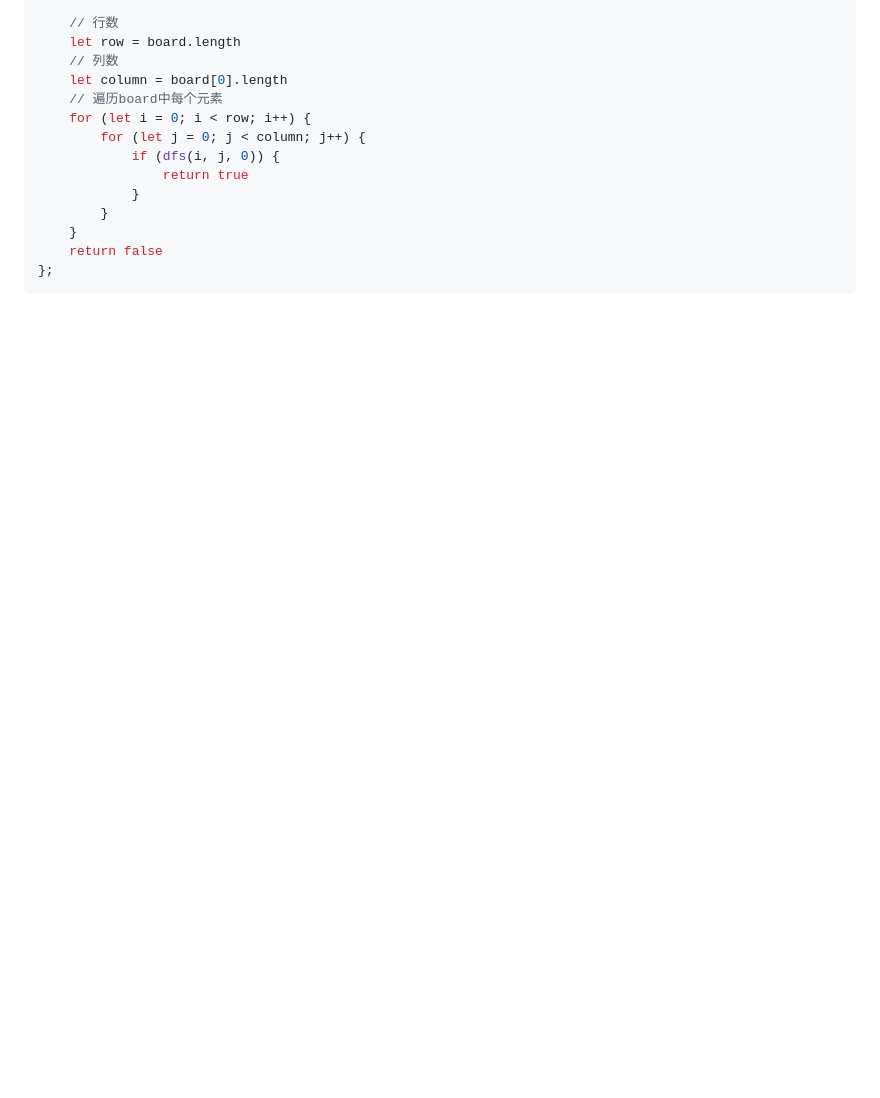
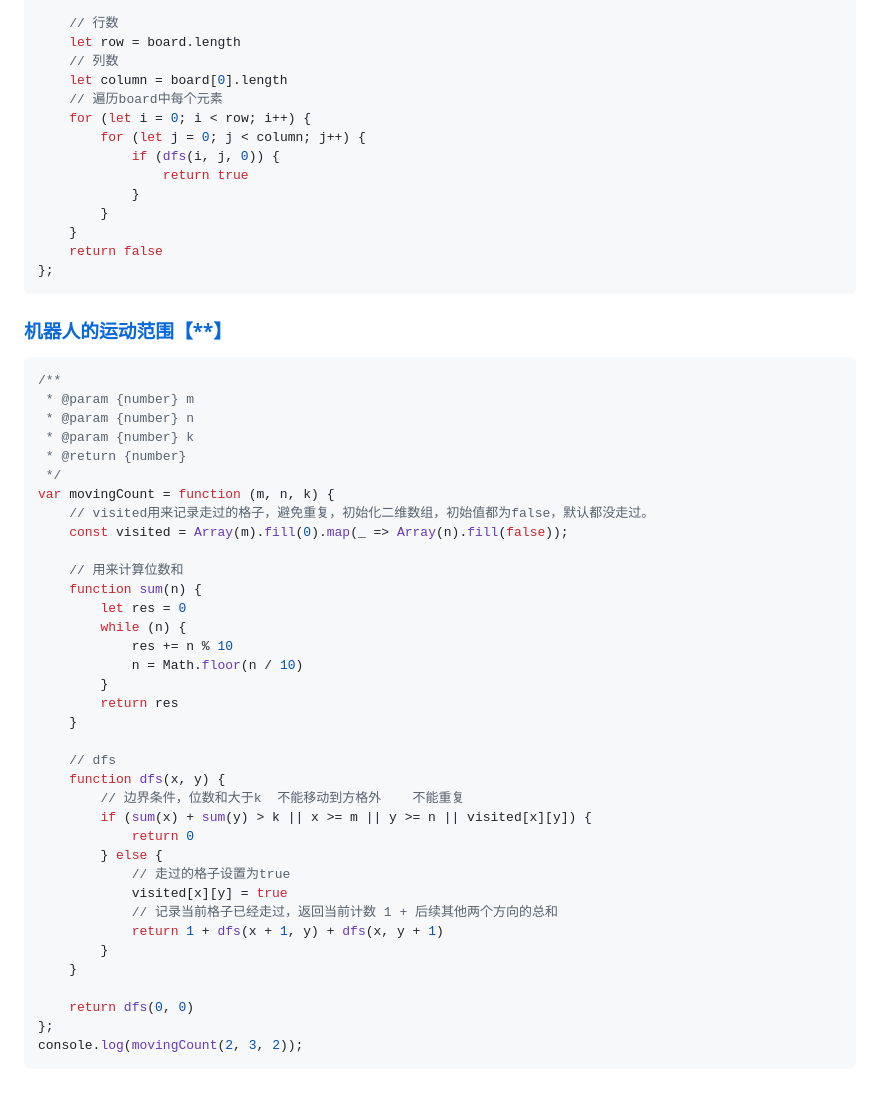
Before and after one commit to icehim/LeetcodeEveryday, a Markdown page: 笔记/剑指 Offer笔记.md, the part around the change. Drawn GitHub-style; blank space fills up the shorter version.

Commit message:
机器人的运动范围

````diff
--- a/笔记/剑指 Offer笔记.md
+++ b/笔记/剑指 Offer笔记.md
@@ -1091,3 +1091,44 @@ var exist = function (board, word) {
     return false
 };
 ```
+
+### [机器人的运动范围【**】](https://leetcode.cn/problems/ji-qi-ren-de-yun-dong-fan-wei-lcof/?envType=study-plan&id=lcof&plan=lcof&plan_progress=xxixi0ot)
+
+```javascript
+/**
+ * @param {number} m
+ * @param {number} n
+ * @param {number} k
+ * @return {number}
+ */
+var movingCount = function (m, n, k) {
+    // visited用来记录走过的格子，避免重复，初始化二维数组，初始值都为false，默认都没走过。
+    const visited = Array(m).fill(0).map(_ => Array(n).fill(false));
+
+    // 用来计算位数和
+    function sum(n) {
+        let res = 0
+        while (n) {
+            res += n % 10
+            n = Math.floor(n / 10)
+        }
+        return res
+    }
+
+    // dfs
+    function dfs(x, y) {
+        // 边界条件，位数和大于k  不能移动到方格外    不能重复
+        if (sum(x) + sum(y) > k || x >= m || y >= n || visited[x][y]) {
+            return 0
+        } else {
+            // 走过的格子设置为true
+            visited[x][y] = true
+            // 记录当前格子已经走过，返回当前计数 1 + 后续其他两个方向的总和
+            return 1 + dfs(x + 1, y) + dfs(x, y + 1)
+        }
+    }
+
+    return dfs(0, 0)
+};
+console.log(movingCount(2, 3, 2));
+```
````
